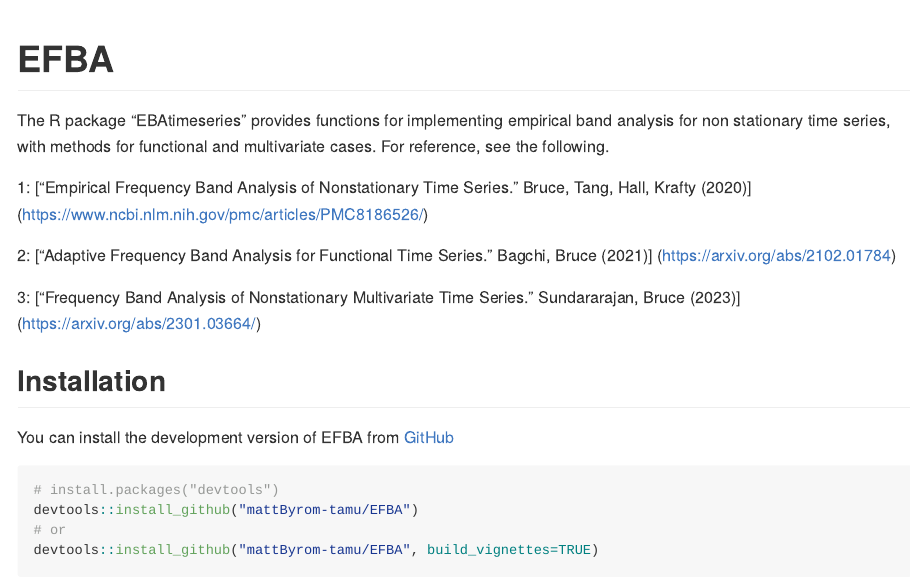
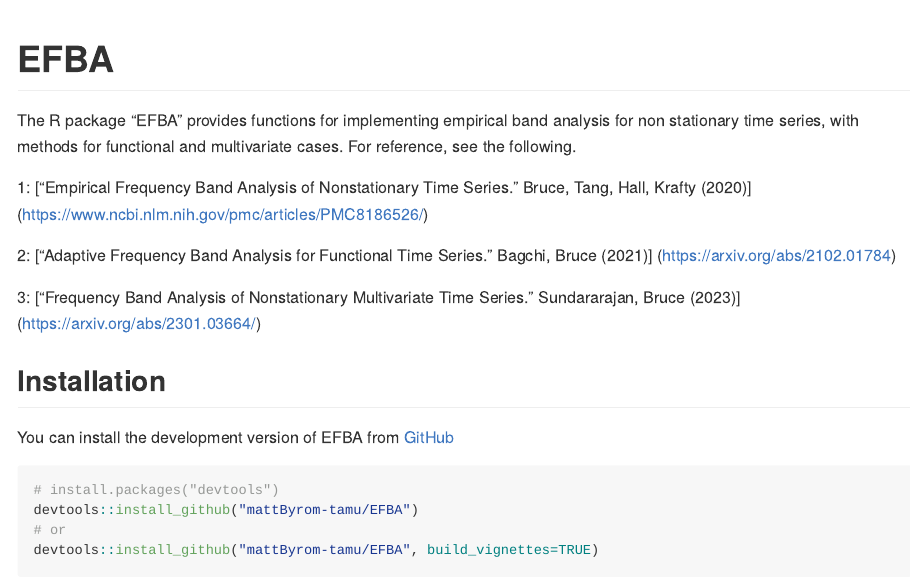
Before and after one commit to mattByrom-tamu/EFBA, an R Markdown document (README.Rmd): the page in a window 1100 px wide, from its top. The pictures show the output file README.md that the author committed with the source, drawn offline in the style of GitHub; long lines of code are wrapped.

Commit message:
changed name in Rmd to EFBA

```diff
--- a/README.Rmd
+++ b/README.Rmd
@@ -18,7 +18,7 @@
 <!-- badges: start -->
 <!-- badges: end -->
 
-The R package "EBAtimeseries" provides functions for implementing empirical band analysis for non stationary time series, with methods for functional and multivariate cases. For reference, see the following.
+The R package "EFBA" provides functions for implementing empirical band analysis for non stationary time series, with methods for functional and multivariate cases. For reference, see the following.
 
 1: ["Empirical Frequency Band Analysis of Nonstationary Time Series." Bruce, Tang, Hall, Krafty (2020)] (https://www.ncbi.nlm.nih.gov/pmc/articles/PMC8186526/)
 
```
Also changed, not shown: README.md.
